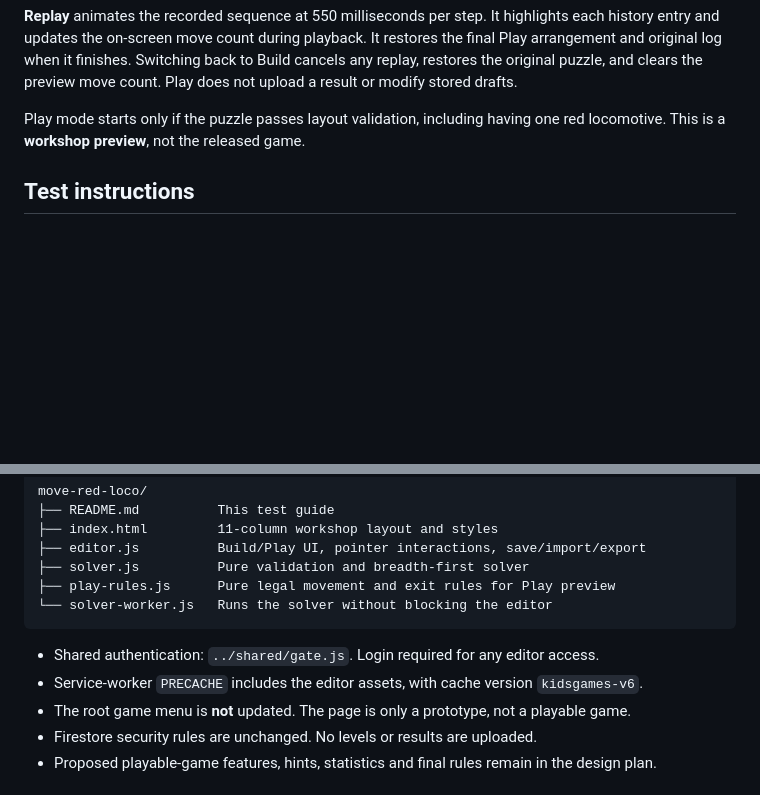
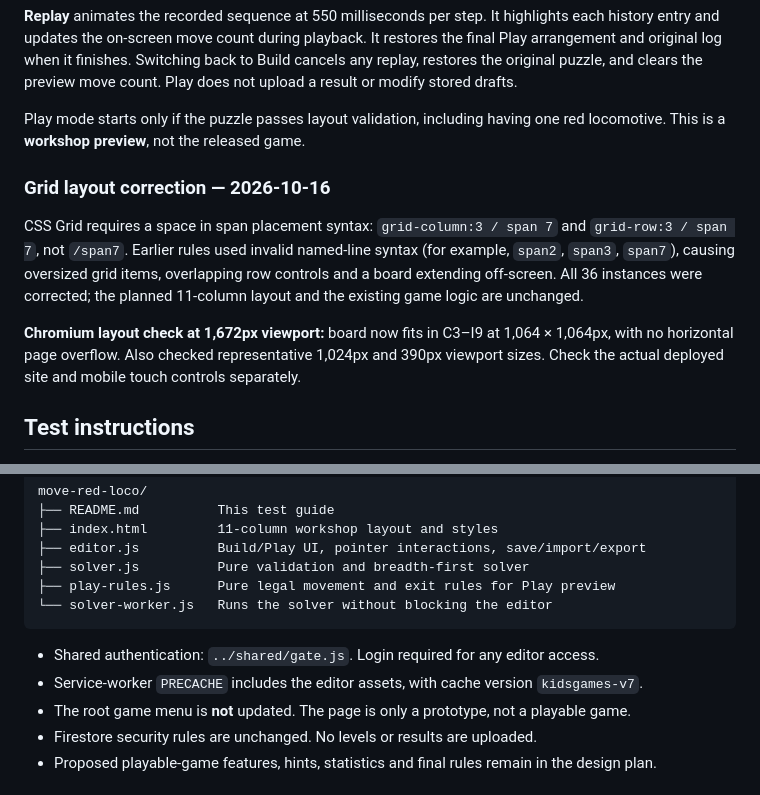
Before and after one commit to seanlin-larc/kidsgames, a Markdown page: move-red-loco/README.md, 2 parts joined by grey strips. GitHub-like rendering; blank space fills up the shorter version.

Commit message:
ChatGPT: document corrected CSS grid spans and responsive validation

````diff
--- a/move-red-loco/README.md
+++ b/move-red-loco/README.md
@@ -42,6 +42,12 @@ The interface uses a responsive 11-column sheet with up to 2560 px width and at
 
 Play mode starts only if the puzzle passes layout validation, including having one red locomotive. This is a **workshop preview**, not the released game.
 
+### Grid layout correction — 2026-10-16
+
+CSS Grid requires a space in span placement syntax: `grid-column:3 / span 7` and `grid-row:3 / span 7`, not `/span7`. Earlier rules used invalid named-line syntax (for example, `span2`, `span3`, `span7`), causing oversized grid items, overlapping row controls and a board extending off-screen. All 36 instances were corrected; the planned 11-column layout and the existing game logic are unchanged.
+
+**Chromium layout check at 1,672px viewport:** board now fits in C3–I9 at 1,064 × 1,064px, with no horizontal page overflow. Also checked representative 1,024px and 390px viewport sizes. Check the actual deployed site and mobile touch controls separately.
+
 ## Test instructions
 
 1. Open the site while online and sign in on the homepage first. Then open the workshop URL above.
@@ -67,7 +73,7 @@ move-red-loco/
 ```
 
 - Shared authentication: `../shared/gate.js`. Login required for any editor access.
-- Service-worker `PRECACHE` includes the editor assets, with cache version `kidsgames-v6`.
+- Service-worker `PRECACHE` includes the editor assets, with cache version `kidsgames-v7`.
 - The root game menu is **not** updated. The page is only a prototype, not a playable game.
 - Firestore security rules are unchanged. No levels or results are uploaded.
 - Proposed playable-game features, hints, statistics and final rules remain in the design plan.
````
